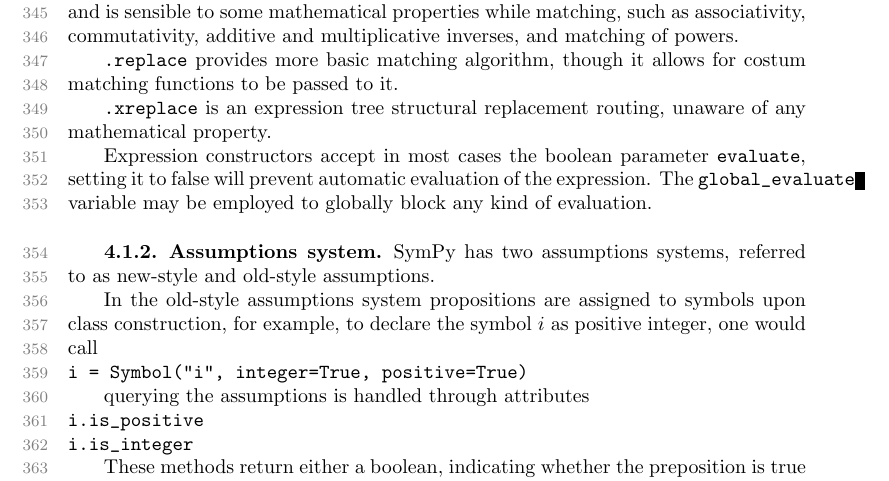
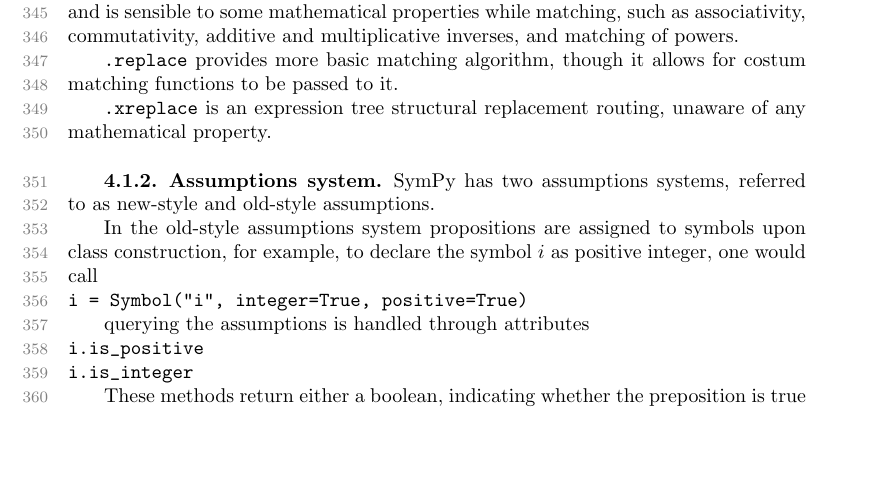
Before and after one commit to scolobb/sympy-paper, a LaTeX paper (paper.tex, which reads basic_operations.tex): part of page 10 of 24, cut so that both start at the same text, the shorter picture padded with empty space. Compiled offline with pdfLaTeX; a LaTeX package or settings file that is missing is left out.

Commit message:
Remove unevaluated expressions bit
It's too advanced for the paper, and isn't well supported in SymPy.

```diff
--- a/basic_operations.tex
+++ b/basic_operations.tex
@@ -74,13 +74,6 @@
 unaware of any mathematical property.
 
 %% TODO: add examples
-
-% unevaluated expressions (evaluate=False), global_evaluate
-
-Expression constructors accept in most cases the boolean parameter \texttt{evaluate},
-setting it to false will prevent automatic evaluation of the expression.
-The \verb|global_evaluate| variable may be employed to globally block any kind
-of evaluation.
 
 
 \subsubsection{Assumptions system}
```
Also changed, not shown: basic_operations.tex (2 more changed lines).
